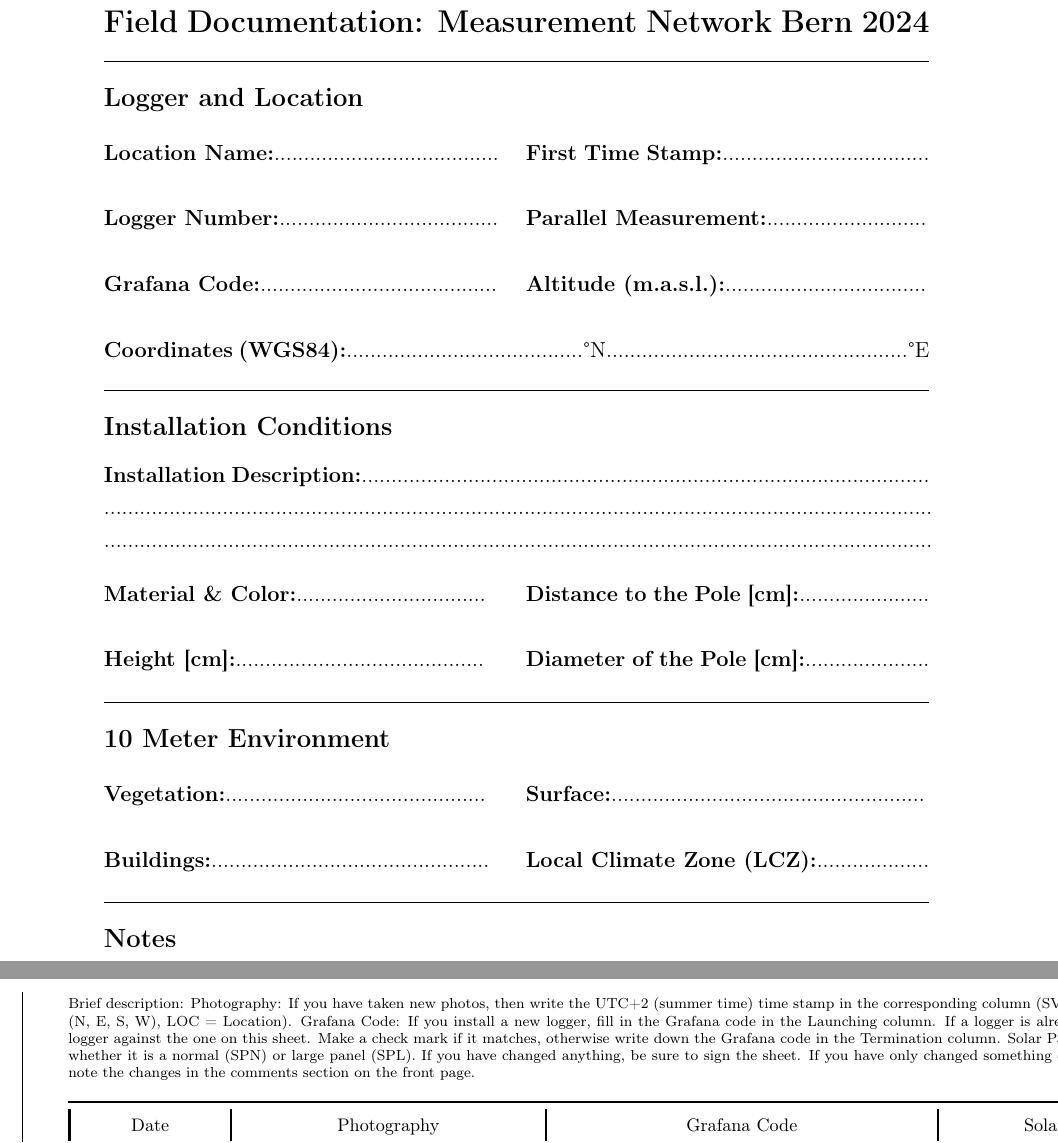
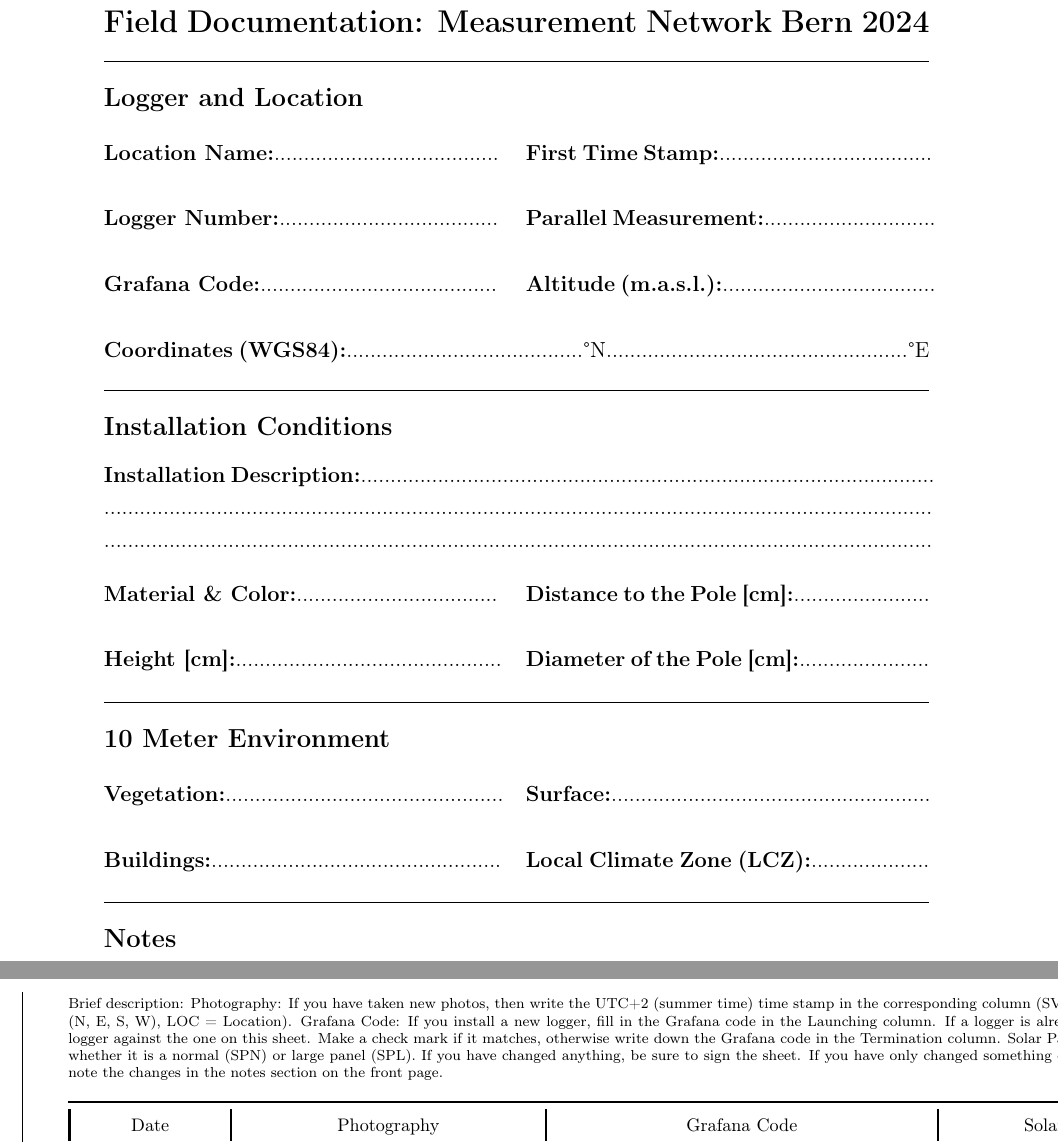
Before and after one commit to Urban-Climate-Unibe/Logger_Network, a LaTeX document (Field_Documentation/Report.tex, which reads Field_Documentation/Chapters/01_Frontpage.tex, Field_Documentation/Chapters/02_Backpage.tex): two parts of pages 1 and 2 of 2, joined at a grey line, cut so that both start at the same text. Compiled offline with pdfLaTeX.

Commit message:
final update for the urban meeting

```diff
--- a/Field_Documentation/Template_Field_Documentation/Chapters/01_Frontpage.tex
+++ b/Field_Documentation/Chapters/01_Frontpage.tex
@@ -20,13 +20,13 @@
 \textbf{Grafana Code:}........................................ \hfill \newline
 
 % Top right
-\textbf{First Time Stamp:}...................................\hfill \newline
+\textbf{First Time Stamp:}....................................\hfill \newline
 
 % Second top right
-\textbf{Parallel Measurement:}...........................\hfill \newline
+\textbf{Parallel Measurement:}.............................\hfill \newline
 
 % Third top right
-\textbf{Altitude (m.a.s.l.):}..................................\hfill \newline
+\textbf{Altitude (m.a.s.l.):}....................................\hfill \newline
 \end{multicols}
 
 \vspace{-4mm}
@@ -40,23 +40,23 @@
 
 \vspace{-5mm}
 \subsection*{Installation Conditions}
-\textbf{Installation Description:}................................................................................................\\
+\textbf{Installation Description:}.................................................................................................\\
 ............................................................................................................................................\\
 ............................................................................................................................................
 
 \begin{multicols}{2}
 % Top right
-\textbf{Material \& Color:}................................\hfill \newline
+\textbf{Material \& Color:}..................................\hfill \newline
 
 % Second right
-\textbf{Height [cm]:}..........................................\hfill \newline
+\textbf{Height [cm]:}.............................................\hfill \newline
 
 \columnbreak
 % Top Left
-\textbf{Distance to the Pole [cm]:}......................\hfill \newline
+\textbf{Distance to the Pole [cm]:}.......................\hfill \newline
 
 % Second left
-\textbf{Diameter of the Pole [cm]:}.....................\hfill \newline
+\textbf{Diameter of the Pole [cm]:}......................\hfill \newline
 
 \end{multicols}
 
@@ -71,17 +71,17 @@
 
 \begin{multicols}{2}
 % Top left
-\textbf{Vegetation:}............................................\hfill \newline
+\textbf{Vegetation:}...............................................\hfill \newline
 
 % Second left
-\textbf{Buildings:}...............................................\hfill \newline
+\textbf{Buildings:}.................................................\hfill \newline
 \columnbreak
 
 % Top right
-\textbf{Surface:}.....................................................\hfill \newline
+\textbf{Surface:}......................................................\hfill \newline
 
 % Second right
-\textbf{Local Climate Zone (LCZ):}...................\hfill
+\textbf{Local Climate Zone (LCZ):}....................\hfill
 \end{multicols}
 \vspace{-10mm}
 \rule{\linewidth}{0.1mm}
--- a/Field_Documentation/Template_Field_Documentation/Chapters/02_Backpage.tex
+++ b/Field_Documentation/Chapters/02_Backpage.tex
@@ -11,7 +11,7 @@
 %-----------------------------------------------------------------------------------
 \begin{landscape}
     \begin{table}[htbp]
-    \caption*{\scriptsize Brief description: Photography: If you have taken new photos, then write the UTC+2 (summer time) time stamp in the corresponding column (SVF = Sky View Factor, CP = Cardinal Points (N, E, S, W), LOC = Location). Grafana Code: If you install a new logger, fill in the Grafana code in the Launching column.  If a logger is already installed, check the Grafana code of the logger against the one on this sheet. Make a check mark if it matches, otherwise write down the Grafana code in the Termination column. Solar Panel: If you are installing a solar panel, check whether it is a normal (SPN) or large panel (SPL). If you have changed anything, be sure to sign the sheet. If you have only changed something on the front page, sign the sheet anyway and note the changes in the comments section on the front page.}
+    \caption*{\scriptsize Brief description: Photography: If you have taken new photos, then write the UTC+2 (summer time) time stamp in the corresponding column (SVF = Sky View Factor, CP = Cardinal Points (N, E, S, W), LOC = Location). Grafana Code: If you install a new logger, fill in the Grafana code in the Launching column.  If a logger is already installed, check the Grafana code of the logger against the one on this sheet. Make a check mark if it matches, otherwise write down the Grafana code in the Termination column. Solar Panel: If you are installing a solar panel, check whether it is a normal (SPN) or large panel (SPL). If you have changed anything, be sure to sign the sheet. If you have only changed something on the front page, sign the sheet anyway and note the changes in the notes section on the front page.}
         \centering
         \label{table:Location and Data}
         \footnotesize
```
Also changed, not shown: Field_Documentation/Field_Documentation.pdf, Field_Documentation/Logo/UNiBern.jpeg (renamed from Field_Documentation/Template_Field_Documentation/Logo/UNiBern.jpeg), Field_Documentation/Report.tex (renamed from Field_Documentation/Template_Field_Documentation/Report.tex), Field_Documentation/Template_Field_Documentation/biblio.bib (deleted), Field_Documentation/biblio.bib (added), 2 other files.
